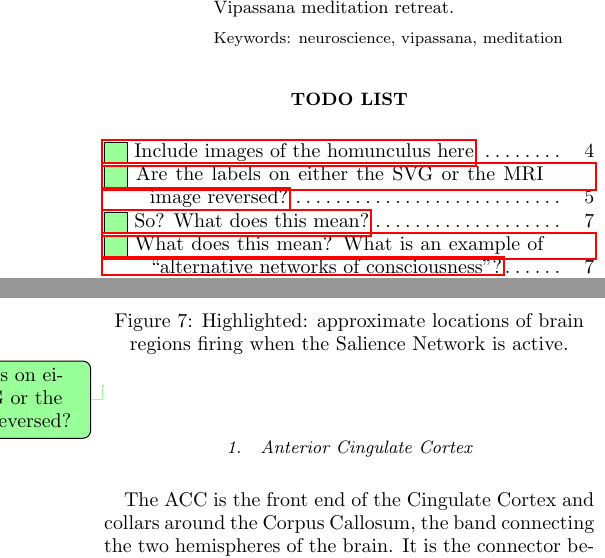
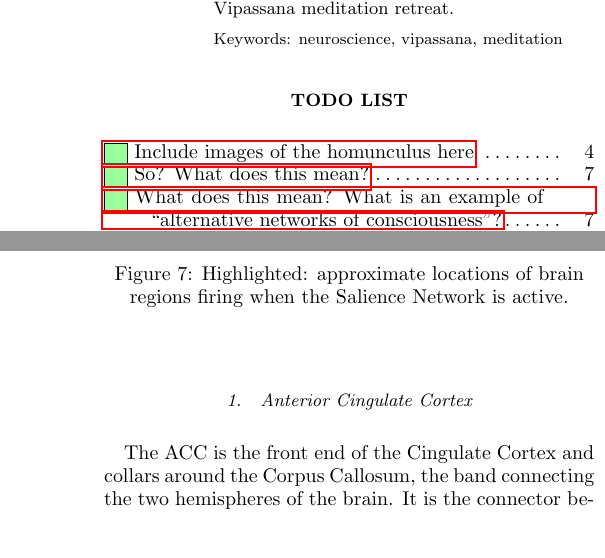
Before and after one commit to deobald/vipassana-for-hackers, a LaTeX paper (paper-two/paper-two.tex): two parts of the columns of pages 1 and 5 of 9, joined at a grey line, cut so that both start at the same text, the shorter picture padded with empty space. Compiled offline with pdfLaTeX.

```diff
--- a/paper-two/paper-two.tex
+++ b/paper-two/paper-two.tex
@@ -346,8 +346,6 @@
   \label{fig:sn}
 \end{figure}
 
-\todo{Are the labels on either the SVG or the MRI image reversed?}
-
 \subsubsection{Anterior Cingulate Cortex}
 
 The ACC is the front end of the Cingulate Cortex and collars around the Corpus
```
Also changed, not shown: paper-two/images/homunculus.jpg (added), paper-two/paper-two.tex (6 more changed lines).
